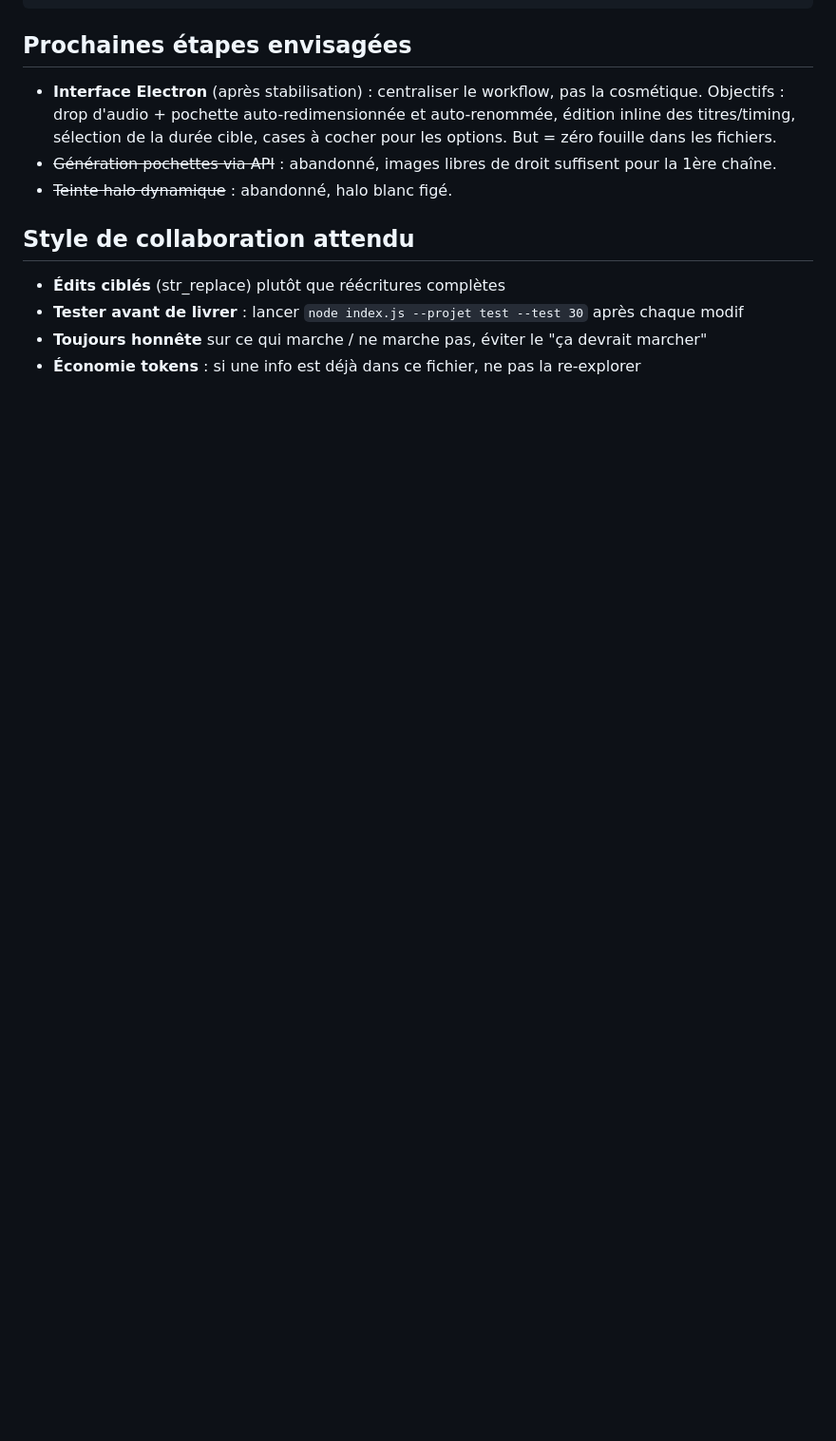
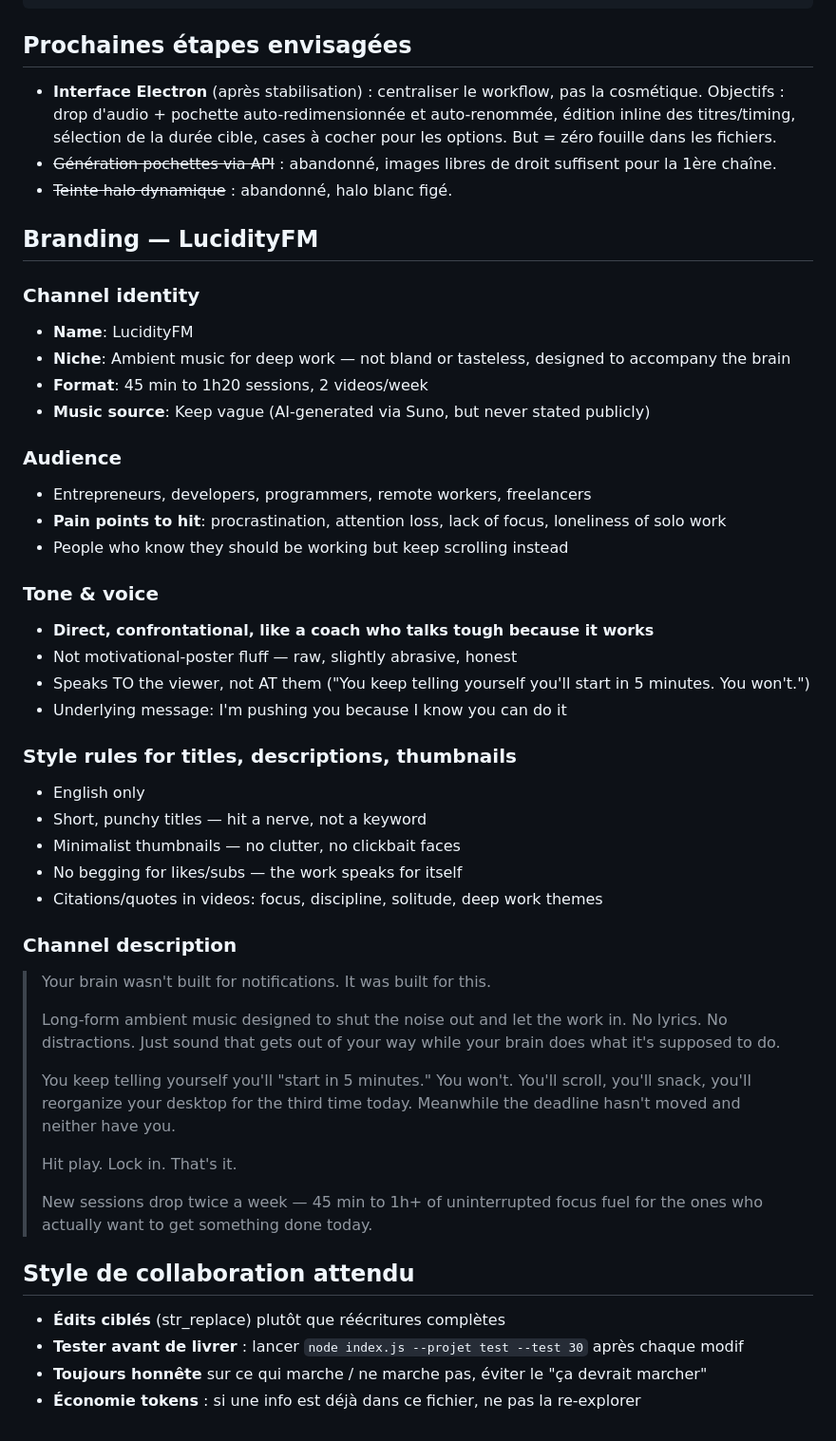
Before and after one commit to Filao-o/farmvod, a Markdown page: CLAUDE.md, the part around the change. Shown at 95% size. Rendered like a GitHub page; blank space fills up the shorter version.

Commit message:
Add LucidityFM branding section to CLAUDE.md
Channel identity, audience, tone, style rules for titles/thumbnails,
and channel description — to keep all future content consistent.

Co-Authored-By: Claude Opus 4.6 <noreply@anthropic.com>
Claude-Session: https://claude.ai/code/session_01K1py5RRLxX7wRMjCFUUKwE

```diff
--- a/CLAUDE.md
+++ b/CLAUDE.md
@@ -132,6 +132,43 @@ suno-video-compiler/
 - ~~Génération pochettes via API~~ : abandonné, images libres de droit suffisent pour la 1ère chaîne.
 - ~~Teinte halo dynamique~~ : abandonné, halo blanc figé.
 
+## Branding — LucidityFM
+
+### Channel identity
+- **Name**: LucidityFM
+- **Niche**: Ambient music for deep work — not bland or tasteless, designed to accompany the brain
+- **Format**: 45 min to 1h20 sessions, 2 videos/week
+- **Music source**: Keep vague (AI-generated via Suno, but never stated publicly)
+
+### Audience
+- Entrepreneurs, developers, programmers, remote workers, freelancers
+- **Pain points to hit**: procrastination, attention loss, lack of focus, loneliness of solo work
+- People who know they should be working but keep scrolling instead
+
+### Tone & voice
+- **Direct, confrontational, like a coach who talks tough because it works**
+- Not motivational-poster fluff — raw, slightly abrasive, honest
+- Speaks TO the viewer, not AT them ("You keep telling yourself you'll start in 5 minutes. You won't.")
+- Underlying message: I'm pushing you because I know you can do it
+
+### Style rules for titles, descriptions, thumbnails
+- English only
+- Short, punchy titles — hit a nerve, not a keyword
+- Minimalist thumbnails — no clutter, no clickbait faces
+- No begging for likes/subs — the work speaks for itself
+- Citations/quotes in videos: focus, discipline, solitude, deep work themes
+
+### Channel description
+> Your brain wasn't built for notifications. It was built for this.
+>
+> Long-form ambient music designed to shut the noise out and let the work in. No lyrics. No distractions. Just sound that gets out of your way while your brain does what it's supposed to do.
+>
+> You keep telling yourself you'll "start in 5 minutes." You won't. You'll scroll, you'll snack, you'll reorganize your desktop for the third time today. Meanwhile the deadline hasn't moved and neither have you.
+>
+> Hit play. Lock in. That's it.
+>
+> New sessions drop twice a week — 45 min to 1h+ of uninterrupted focus fuel for the ones who actually want to get something done today.
+
 ## Style de collaboration attendu
 
 - **Édits ciblés** (str_replace) plutôt que réécritures complètes
```
